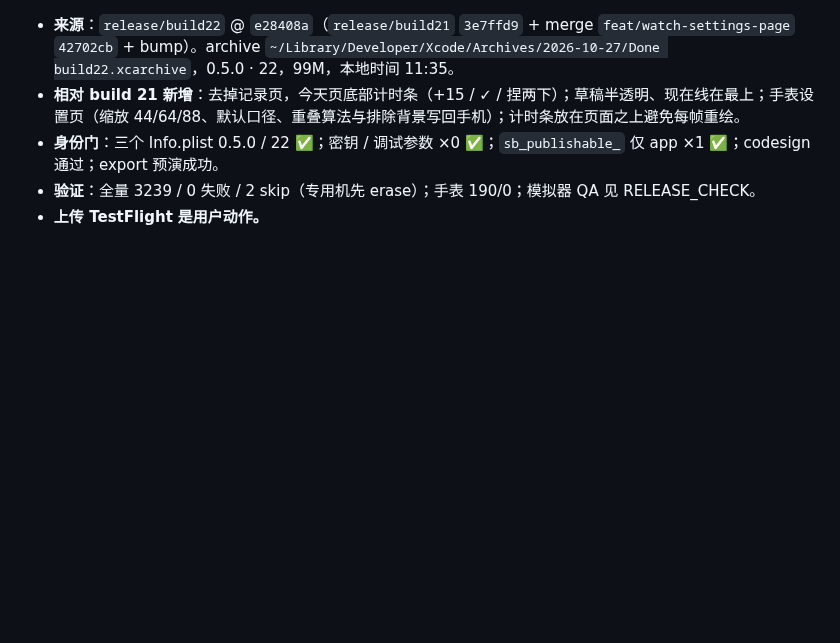
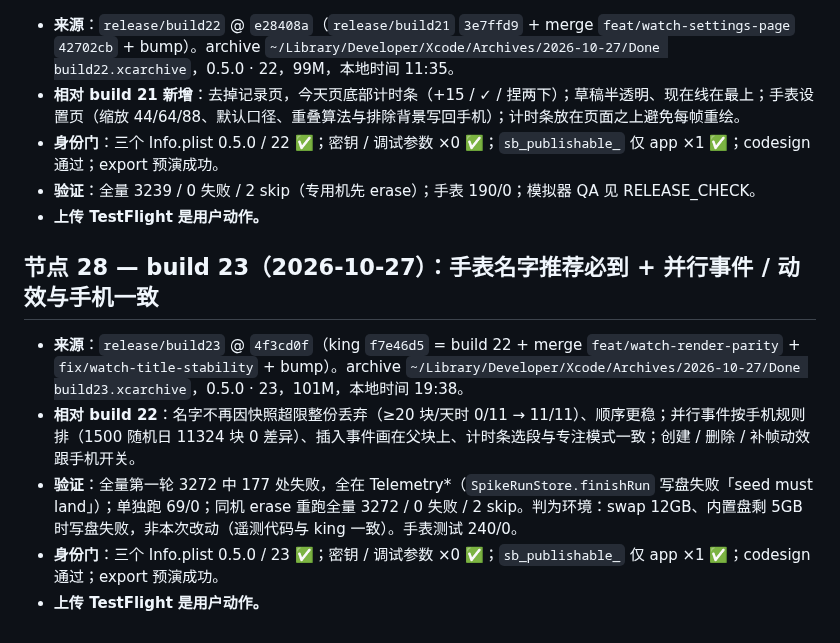
Before and after one commit to MaySong-Mei/Done, a Markdown page: Docs/ARCHIVE_LOG.md, the part around the change. Rendered like a GitHub page; blank space fills up the shorter version.

Commit message:
docs(archive): log build 23 — watch names always arrive, overlaps and motions follow the phone
Co-Authored-By: Claude Opus 5.5 <noreply@anthropic.com>
Claude-Session: https://claude.ai/code/session_012Tk6xyh8NRdDVqYh5y3xxQ

```diff
--- a/Docs/ARCHIVE_LOG.md
+++ b/Docs/ARCHIVE_LOG.md
@@ -376,3 +376,11 @@ build 4 之后两周零 archive。期间四条分支各自跑完独立验证循
 - **身份门**：三个 Info.plist 0.5.0 / 22 ✅；密钥 / 调试参数 ×0 ✅；`sb_publishable_` 仅 app ×1 ✅；codesign 通过；export 预演成功。
 - **验证**：全量 3239 / 0 失败 / 2 skip（专用机先 erase）；手表 190/0；模拟器 QA 见 RELEASE_CHECK。
 - **上传 TestFlight 是用户动作。**
+
+## 节点 28 — build 23（2026-10-27）：手表名字推荐必到 + 并行事件 / 动效与手机一致
+
+- **来源**：`release/build23` @ `4f3cd0f`（king `f7e46d5` = build 22 + merge `feat/watch-render-parity` + `fix/watch-title-stability` + bump）。archive `~/Library/Developer/Xcode/Archives/2026-10-27/Done build23.xcarchive`，0.5.0 · 23，101M，本地时间 19:38。
+- **相对 build 22**：名字不再因快照超限整份丢弃（≥20 块/天时 0/11 → 11/11）、顺序更稳；并行事件按手机规则排（1500 随机日 11324 块 0 差异）、插入事件画在父块上、计时条选段与专注模式一致；创建 / 删除 / 补帧动效跟手机开关。
+- **验证**：全量第一轮 3272 中 177 处失败，全在 Telemetry*（`SpikeRunStore.finishRun` 写盘失败「seed must land」）；单独跑 69/0；同机 erase 重跑全量 3272 / 0 失败 / 2 skip。判为环境：swap 12GB、内置盘剩 5GB 时写盘失败，非本次改动（遥测代码与 king 一致）。手表测试 240/0。
+- **身份门**：三个 Info.plist 0.5.0 / 23 ✅；密钥 / 调试参数 ×0 ✅；`sb_publishable_` 仅 app ×1 ✅；codesign 通过；export 预演成功。
+- **上传 TestFlight 是用户动作。**
```
